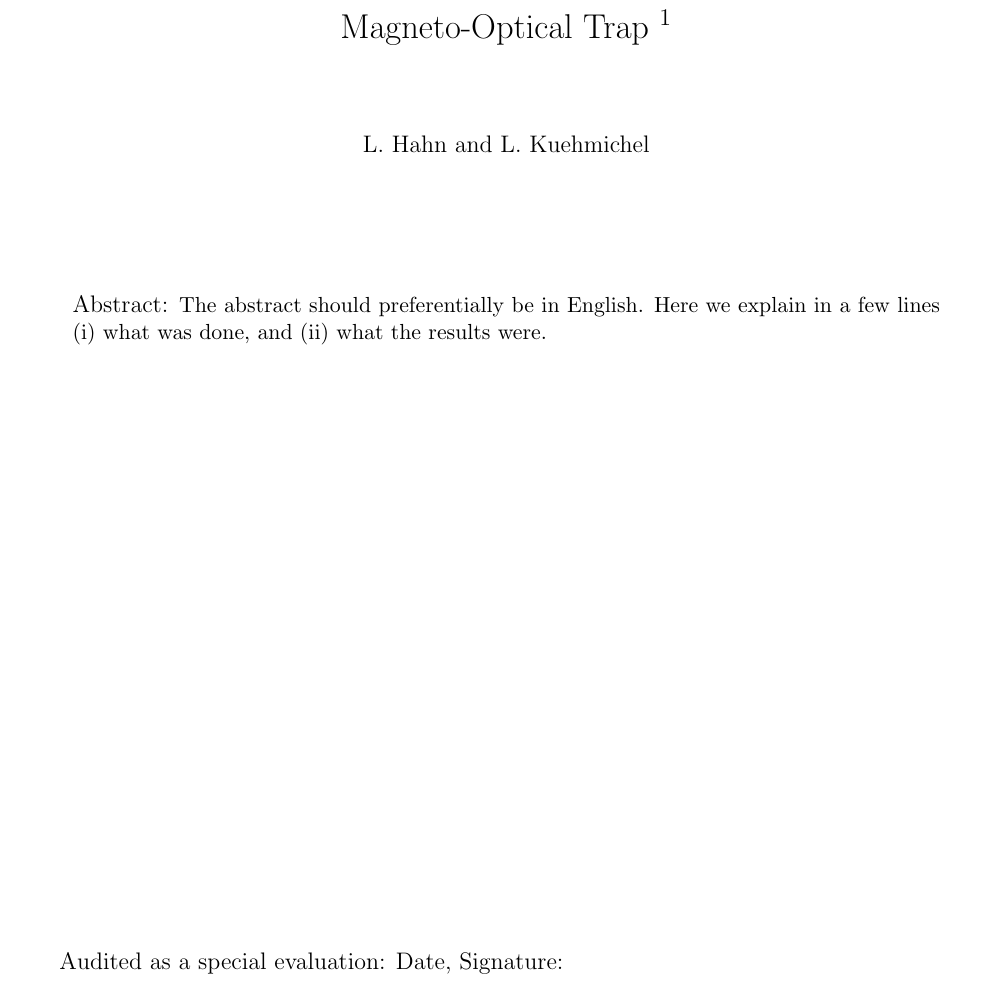
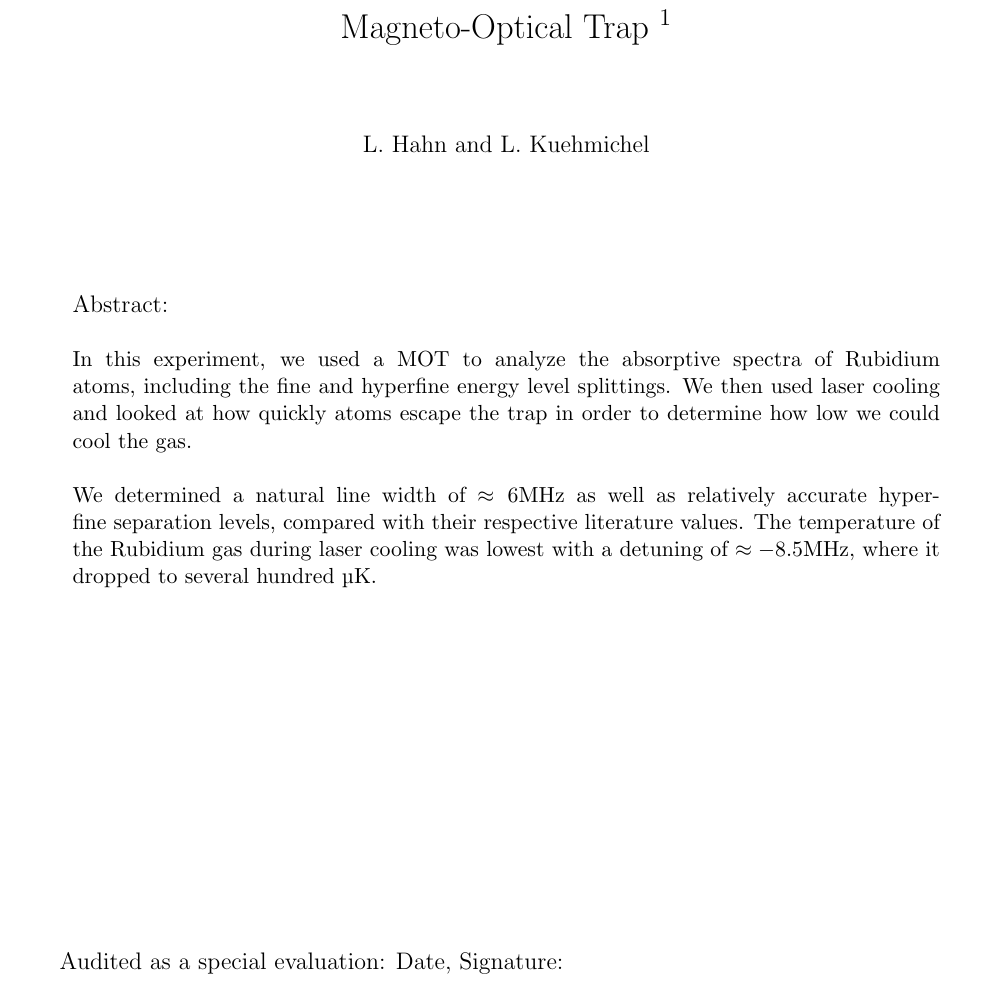
Before and after one commit to LarsKue/F20, a LaTeX document (LaTeX/F20.tex): part of page 1 of 14, cut so that both start at the same text. Compiled offline with pdfLaTeX.

Commit message:
Added Abstract

```diff
--- a/LaTeX/F20.tex
+++ b/LaTeX/F20.tex
@@ -43,9 +43,10 @@ L. Hahn and L. Kuehmichel
 \vspace{25mm}
 
 \parbox{0.9\textwidth}{
-Abstract:
-\small The abstract should preferentially be in English. Here we explain in a
-few lines (i) what was done, and (ii) what the results were.
+Abstract:\\\\
+\small In this experiment, we used a MOT to analyze the absorptive spectra of Rubidium atoms, including the fine and hyperfine energy level splittings. We then used laser cooling and looked at how quickly atoms escape the trap in order to determine how low we could cool the gas.
+\\\\
+We determined a natural line width of $\approx 6 \si{\mega\hertz}$ as well as relatively accurate hyperfine separation levels, compared with their respective literature values. The temperature of the Rubidium gas during laser cooling was lowest with a detuning of $\approx -8.5 \si{\mega\hertz}$, where it dropped to several hundred $\si{\micro\kelvin}$.
 }
 \end{center}
 
```
